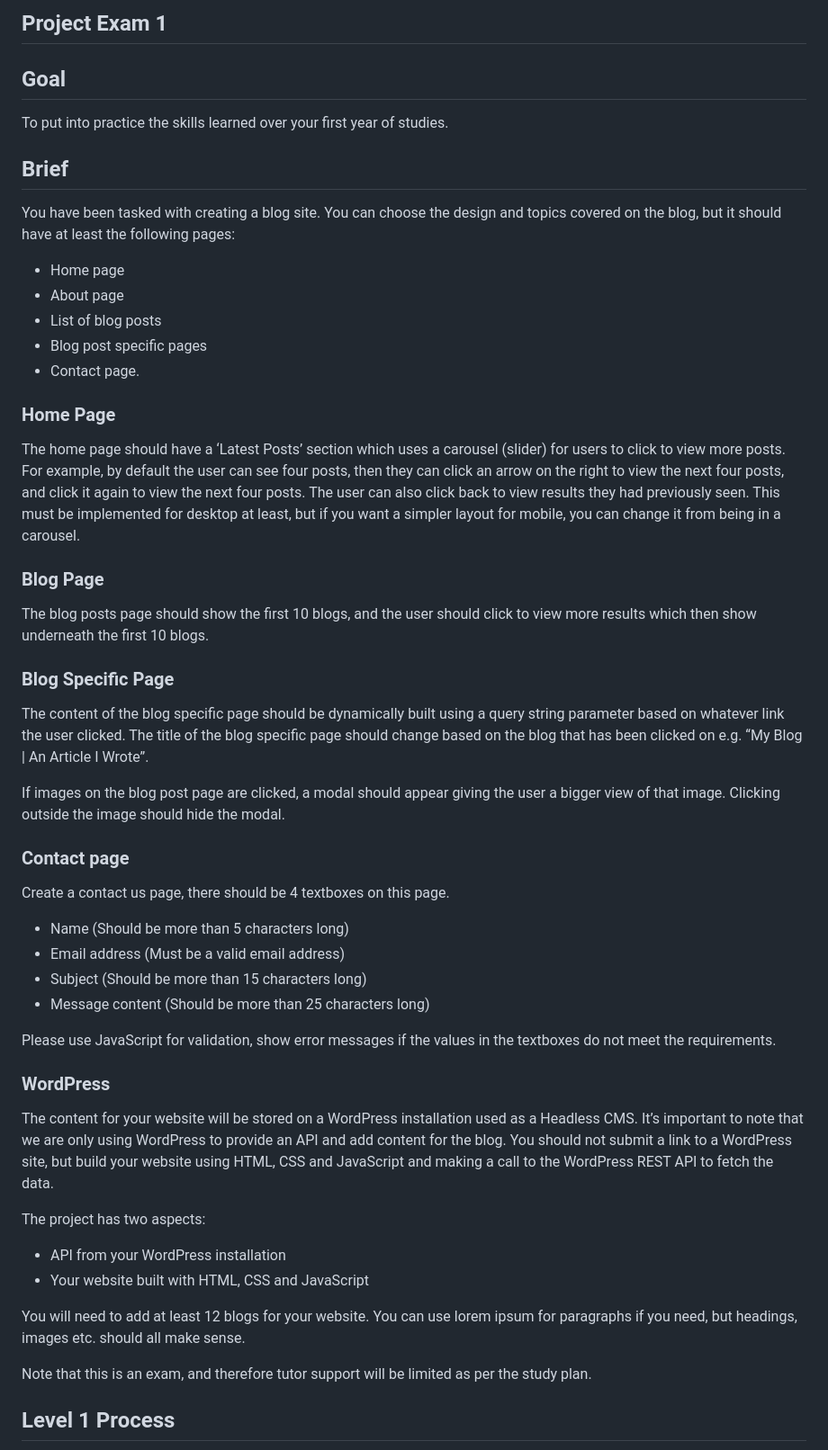
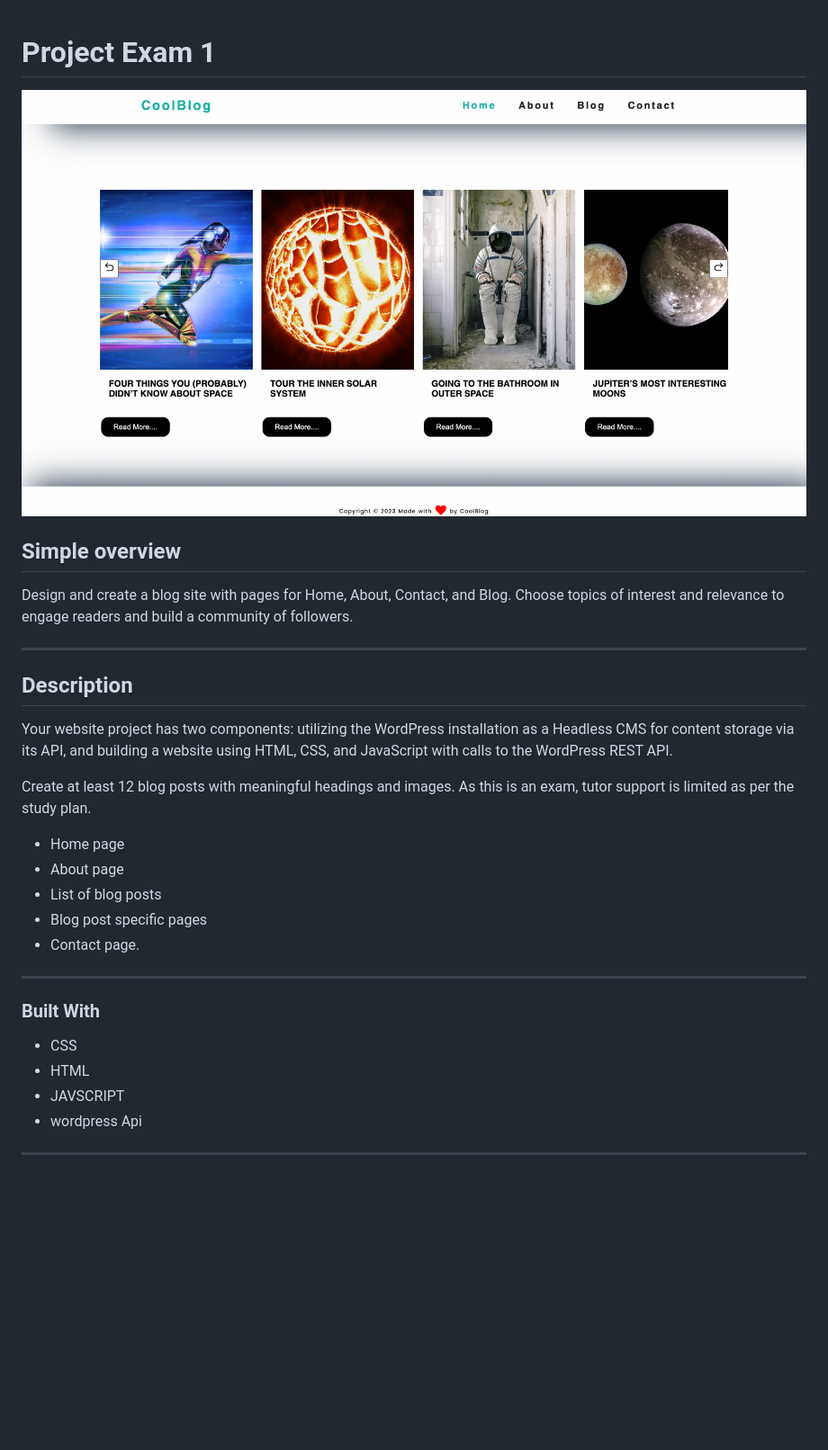
Before and after one commit to cadare/MyfirstExam, a Markdown page: README.md, the part around the change printed below. Shown: that part at 90% size. Rendered like a GitHub page; pictures changed too: images/screenshot.png (added); blank space fills up the shorter version.

Commit message:
local readme

```diff
--- a/README.md
+++ b/README.md
@@ -1,52 +1,35 @@
-## Project Exam 1
 
-## Goal
-
-To put into practice the skills learned over your first year of studies.
+# Project Exam 1
 
 
-## Brief
-You have been tasked with creating a blog site. You can choose the design and topics covered on the blog, but it should have at least the following pages:
+![Alt text](/images/screenshot.png?raw=true "Optional Title")
+
+
+## Simple overview
+
+Design and create a blog site with pages for Home, About, Contact, and Blog. Choose topics of interest and relevance to engage readers and build a community of followers.
+
+---
+## Description
+Your website project has two components: utilizing the WordPress installation as a Headless CMS for content storage via its API, and building a website using HTML, CSS, and JavaScript with calls to the WordPress REST API.
+
+Create at least 12 blog posts with meaningful headings and images. As this is an exam, tutor support is limited as per the study plan.
+
+
 -	Home page
 -	About page
 -	List of blog posts
 -	Blog post specific pages
 -	Contact page.
 
-### Home Page
-The home page should have a ‘Latest Posts’ section which uses a carousel (slider) for users to click to view more posts. For example, by default the user can see four posts, then they can click an arrow on the right to view the next four posts, and click it again to view the next four posts. The user can also click back to view results they had previously seen. This must be implemented for desktop at least, but if you want a simpler layout for mobile, you can change it from being in a carousel.
 
-### Blog Page
+---
 
-The blog posts page should show the first 10 blogs, and the user should click to view more results which then show underneath the first 10 blogs.
+### Built With
+- CSS
+- HTML
+- JAVSCRIPT
+- wordpress Api
 
-### Blog Specific Page
+---
 
-The content of the blog specific page should be dynamically built using a query string parameter based on whatever link the user clicked. The title of the blog specific page should change based on the blog that has been clicked on e.g. “My Blog | An Article I Wrote”.
-
-If images on the blog post page are clicked, a modal should appear giving the user a bigger view of that image. Clicking outside the image should hide the modal.
-
-### Contact page
-
-Create a contact us page, there should be 4 textboxes on this page.
--	Name (Should be more than 5 characters long)
--	Email address (Must be a valid email address)
--	Subject (Should be more than 15 characters long)
--	Message content (Should be more than 25 characters long)
-
-Please use JavaScript for validation, show error messages if the values in the textboxes do not meet the requirements.
-
-### WordPress
-
-The content for your website will be stored on a WordPress installation used as a Headless CMS. It’s important to note that we are only using WordPress to provide an API and add content for the blog. You should not submit a link to a WordPress site, but build your website using HTML, CSS and JavaScript and making a call to the WordPress REST API to fetch the data.
-
-The project has two aspects:
--	API from your WordPress installation
--	Your website built with HTML, CSS and JavaScript
-
-You will need to add at least 12 blogs for your website. You can use lorem ipsum for paragraphs if you need, but headings, images etc. should all make sense.
-
-Note that this is an exam, and therefore tutor support will be limited as per the study plan.
-
-## Level 1 Process
-
```
Also changed, not shown: other parts of README.md (+17 -16 lines).
